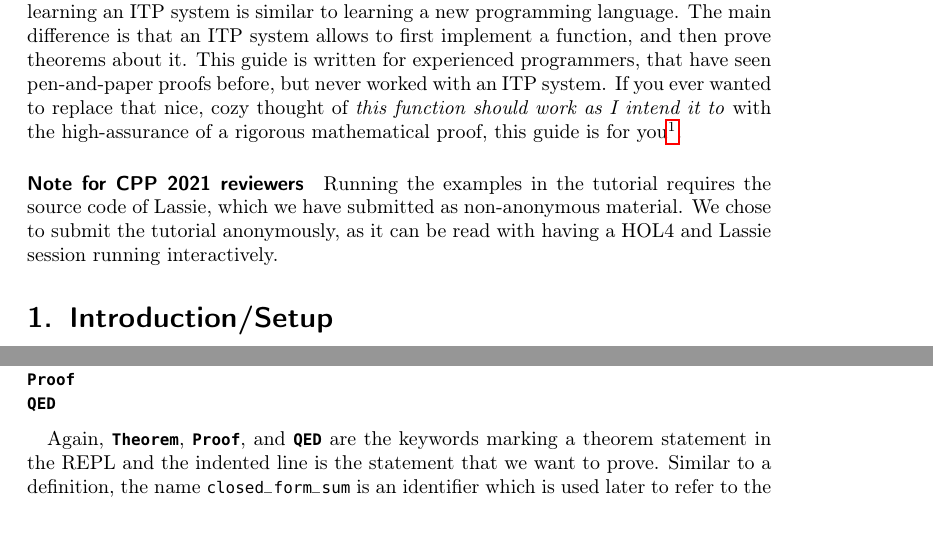
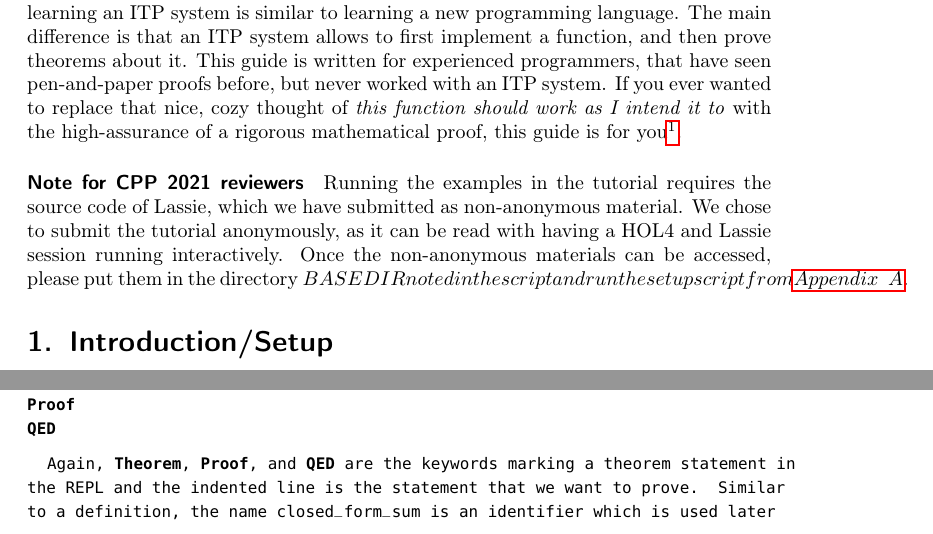
Before and after one commit to HeikoBecker/HOL4-Tutorial, a LaTeX document (main.tex, which reads intro.tex): two parts of pages 1 and 4 of 18, joined at a grey line, cut so that both start at the same text. Compiled offline with pdfLaTeX.

Commit message:
Minor clarification of install

```diff
--- a/intro.tex
+++ b/intro.tex
@@ -4,6 +4,8 @@ Running the examples in the tutorial requires the source code of Lassie, which
 we have submitted as non-anonymous material. We chose to submit the tutorial
 anonymously, as it can be read with having a HOL4 and Lassie session running
 interactively.
+Once the non-anonymous materials can be accessed, please put them in the directory \texttt{$BASEDIR}
+noted in the script and run the setup script from \autoref{sec:script}.
 
 \section{Introduction/Setup}
 %
```
Also changed, not shown: 1 other file.
